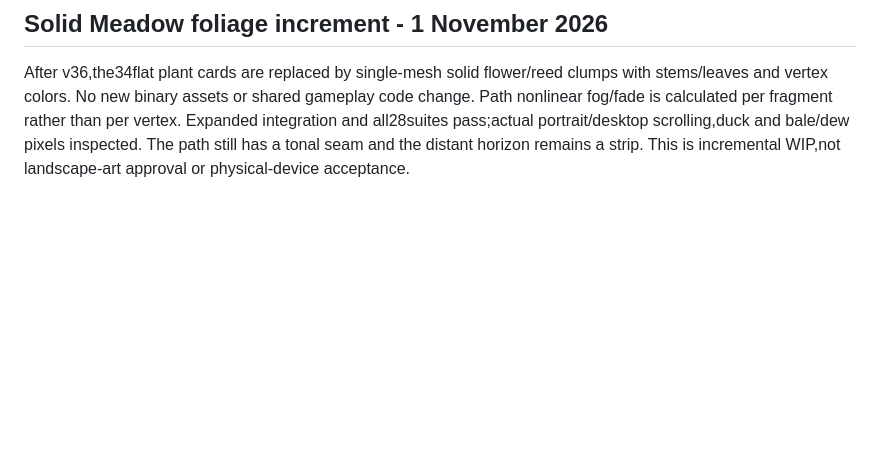
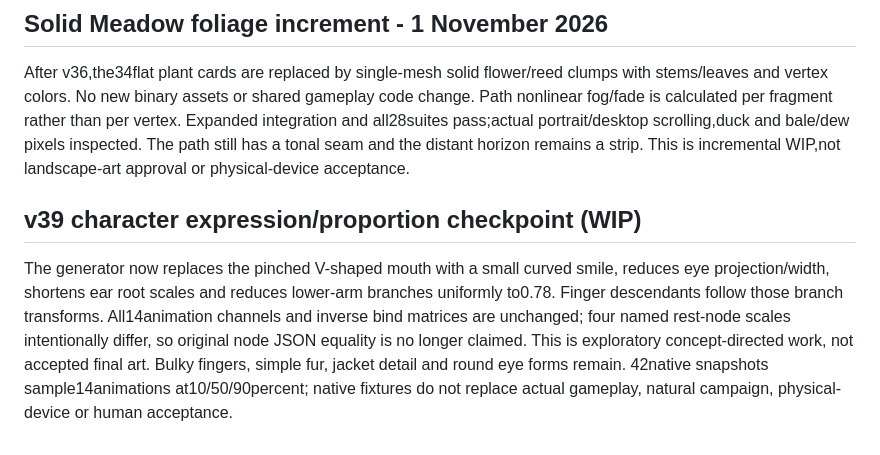
Before and after one commit to JohnDaleAtHome/neon-rush, a Markdown page: VISUAL-IMPLEMENTATION.md, the part around the change. Drawn GitHub-style; blank space fills up the shorter version.

Commit message:
v39 visual WIP: VISUAL-IMPLEMENTATION.md (v39 character notes, WIP not acceptance)
Added v39 character expression/proportion checkpoint details, including changes to mouth, eyes, ears, and arms.

```diff
--- a/VISUAL-IMPLEMENTATION.md
+++ b/VISUAL-IMPLEMENTATION.md
@@ -88,3 +88,15 @@ The post-v35 local candidate replaces tiny berms/flat ridge quads with rolling b
 ## Solid Meadow foliage increment - 1 November 2026
 
 After v36,the34flat plant cards are replaced by single-mesh solid flower/reed clumps with stems/leaves and vertex colors. No new binary assets or shared gameplay code change. Path nonlinear fog/fade is calculated per fragment rather than per vertex. Expanded integration and all28suites pass;actual portrait/desktop scrolling,duck and bale/dew pixels inspected. The path still has a tonal seam and the distant horizon remains a strip. This is incremental WIP,not landscape-art approval or physical-device acceptance.
+
+
+## v39 character expression/proportion checkpoint (WIP)
+The generator now replaces the pinched V-shaped mouth with a small curved smile,
+reduces eye projection/width, shortens ear root scales and reduces lower-arm
+branches uniformly to0.78. Finger descendants follow those branch transforms.
+All14animation channels and inverse bind matrices are unchanged; four named
+rest-node scales intentionally differ, so original node JSON equality is no
+longer claimed. This is exploratory concept-directed work, not accepted final
+art. Bulky fingers, simple fur, jacket detail and round eye forms remain.
+42native snapshots sample14animations at10/50/90percent; native fixtures do not
+replace actual gameplay, natural campaign, physical-device or human acceptance.
```
